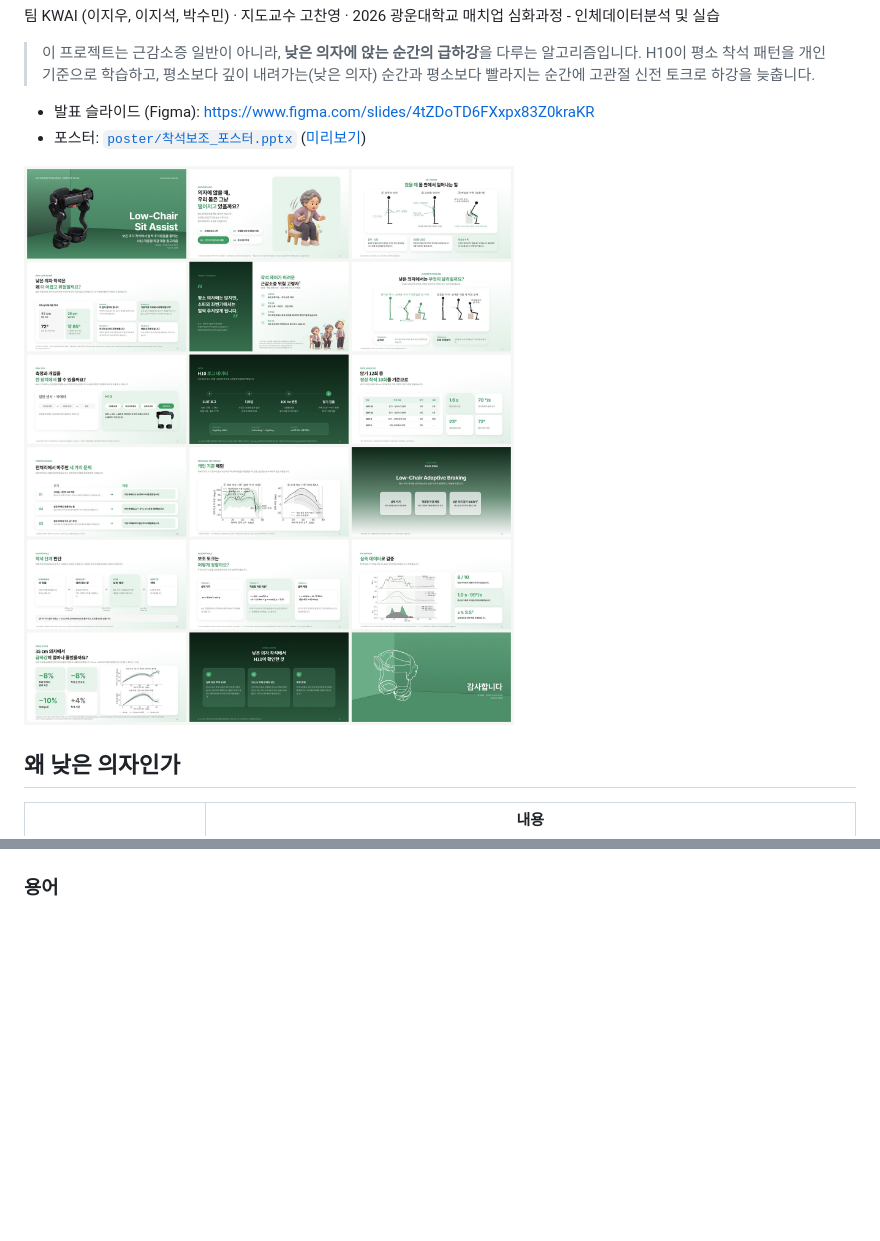
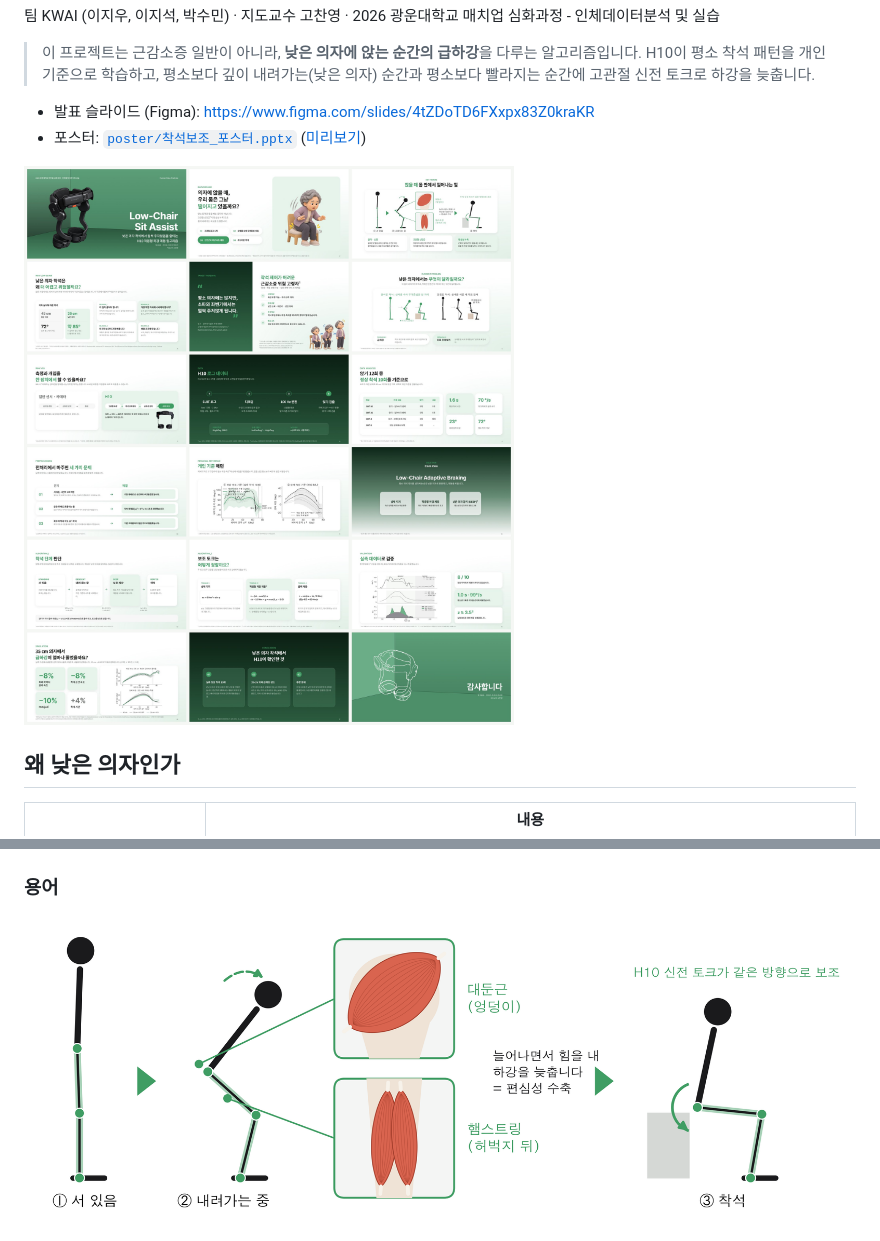
Before and after one commit to dlwldn4824/h10-sit-assist, a Markdown page: README.md, 2 parts joined by grey strips. Rendered like a GitHub page; pictures changed too: docs/slides_overview.jpg, presentation/figs/fig_muscles.png (added); blank space fills up the shorter version.

Commit message:
Muscle-location figure with stage callouts for key-terms slide
Co-Authored-By: Claude Opus 5.5 <noreply@anthropic.com>

```diff
--- a/README.md
+++ b/README.md
@@ -37,6 +37,8 @@
 ![자세](poster/figs/fig_posture.png)
 
 ### 용어
+
+![근육 위치](presentation/figs/fig_muscles.png)
 
 ![용어](presentation/figs/fig_terms.png)
 
```
Also changed, not shown: docs/slides/03.png, poster/figs/fig_compare_tall.png (added), poster/figs/fig_muscles.png (added), 1 other file.
